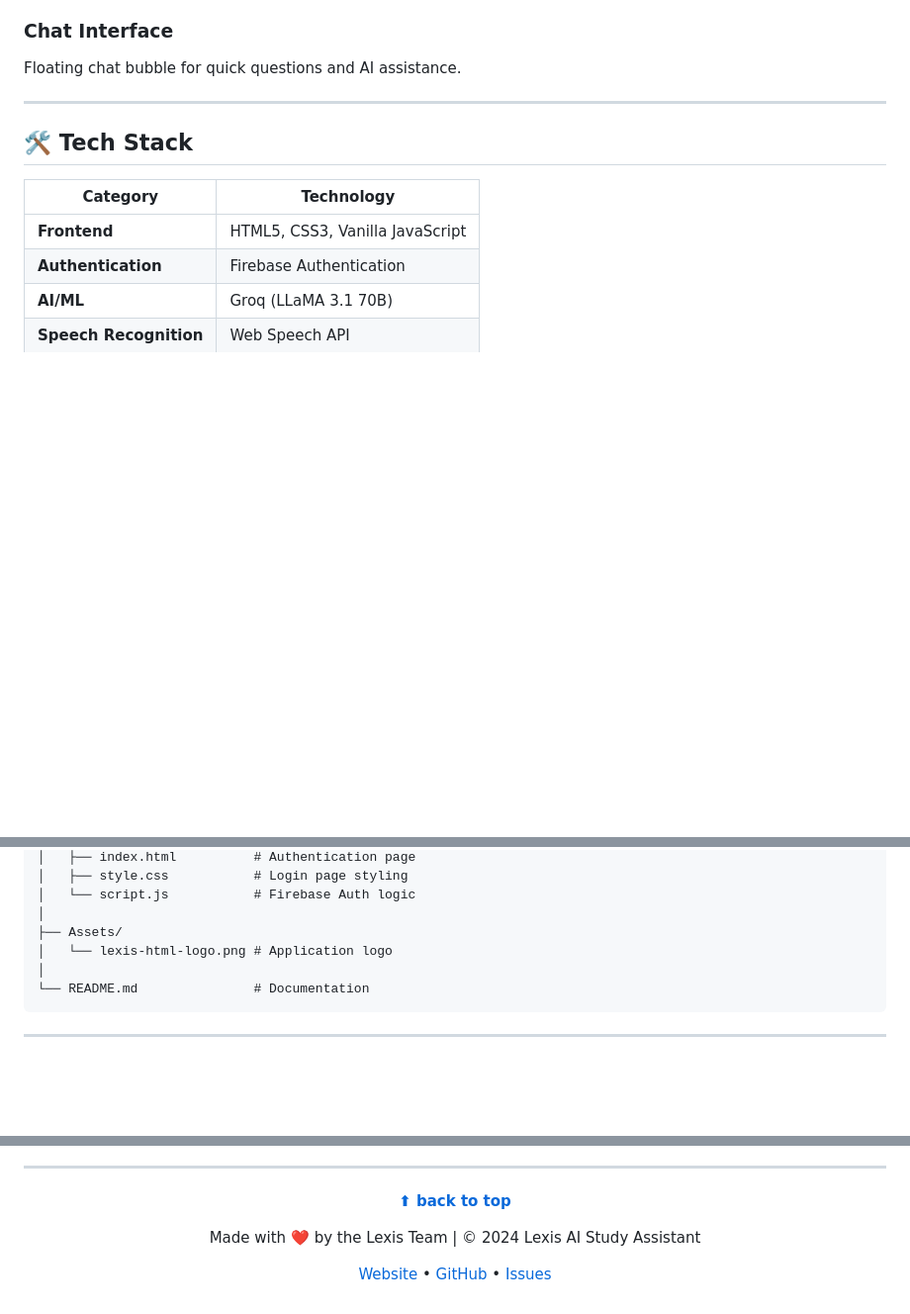
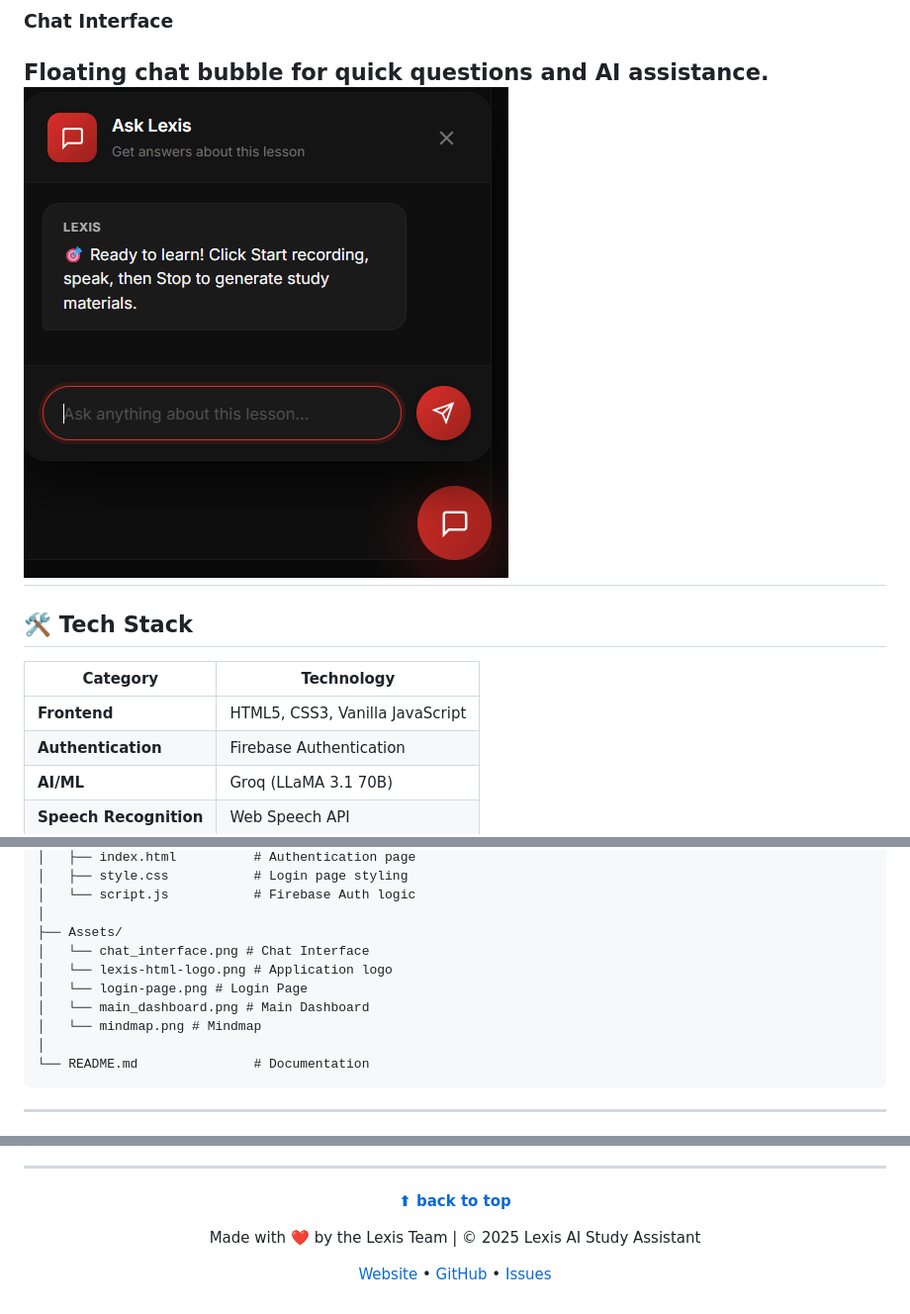
Before and after one commit to broskell/Lexis, a Markdown page: README.md, 3 parts joined by grey strips. Shown: that part at 99% size. GitHub-like rendering; pictures changed too: Assets/chat_interface.png (added); blank space fills up the shorter version.

````diff
--- a/README.md
+++ b/README.md
@@ -119,7 +121,7 @@ Visual representation of lecture concepts in an interactive format.
 
 ### Chat Interface
 Floating chat bubble for quick questions and AI assistance.
-
+![Chat Interface](/Assets/chat_interface.png)
 ---
 
 ## 🛠️ Tech Stack
@@ -150,7 +152,11 @@ Lexis/
 │   └── script.js           # Firebase Auth logic
 │
 ├── Assets/
+│   └── chat_interface.png # Chat Interface
 │   └── lexis-html-logo.png # Application logo
+│   └── login-page.png # Login Page
+│   └── main_dashboard.png # Main Dashboard
+│   └── mindmap.png # Mindmap
 │
 └── README.md               # Documentation
 ```
@@ -501,7 +507,7 @@ Built with inspiration from:
 
 **[⬆ back to top](#-lexis--ai-study-assistant)**
 
-Made with ❤️ by the Lexis Team | © 2024 Lexis AI Study Assistant
+Made with ❤️ by the Lexis Team | © 2025 Lexis AI Study Assistant
 
 [Website](https://lexis-phi.vercel.app/) • [GitHub](https://github.com/broskell/Lexis) • [Issues](https://github.com/broskell/Lexis/issues)
 
````
Also changed, not shown: other parts of README.md (+3 -1 lines), Assets/main_dashboard.png (added), Assets/mindmap.png (added).
